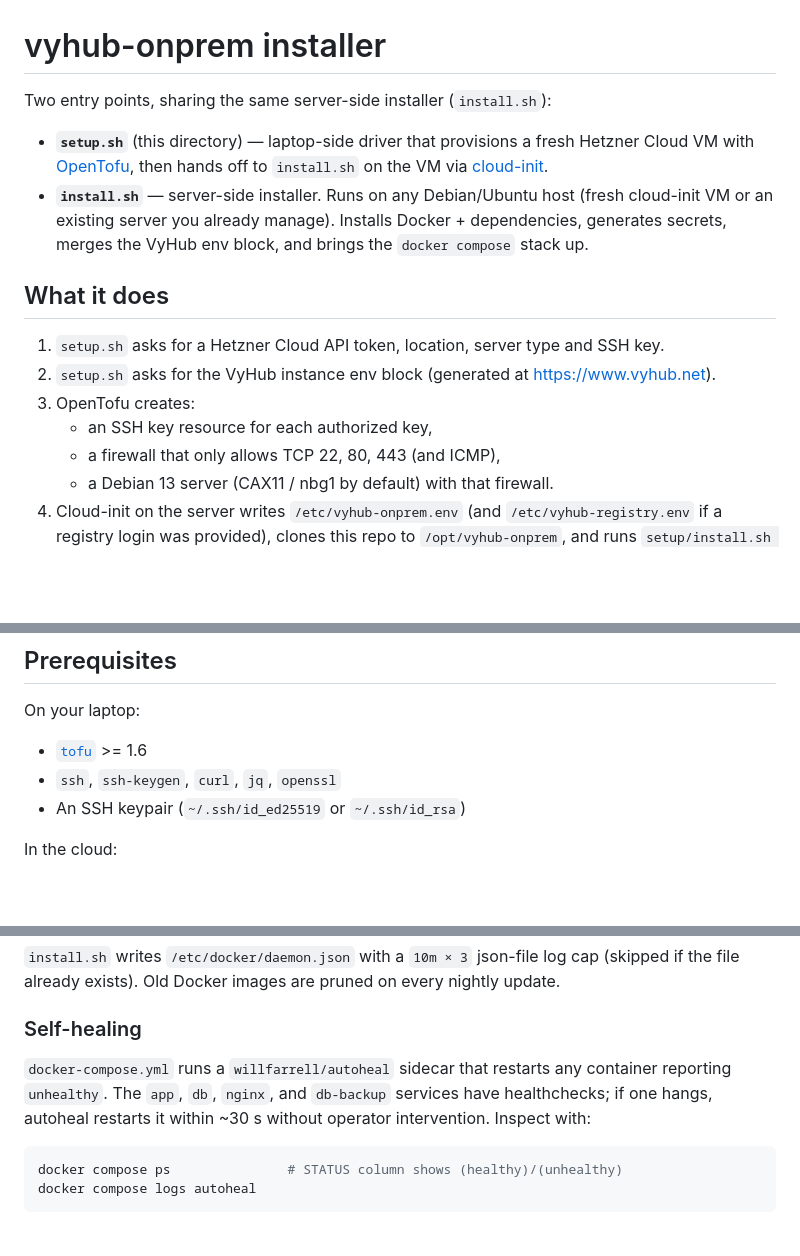
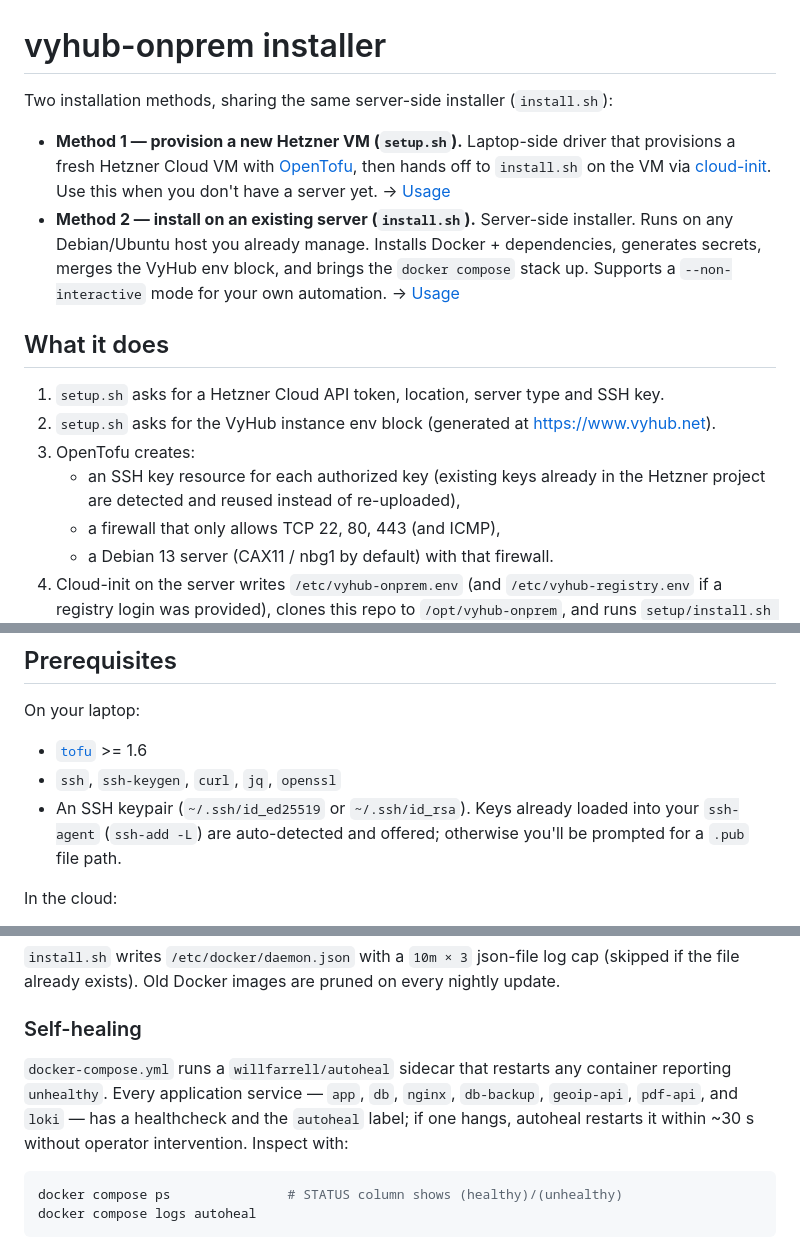
Before and after one commit to matbyte-com/vyhub-onprem, a Markdown page: setup/README.md, 3 parts joined by grey strips. Drawn GitHub-style; blank space fills up the shorter version.

````diff
--- a/setup/README.md
+++ b/setup/README.md
@@ -1,14 +1,18 @@
 # vyhub-onprem installer
 
-Two entry points, sharing the same server-side installer (`install.sh`):
+Two installation methods, sharing the same server-side installer
+(`install.sh`):
 
-- **`setup.sh`** (this directory) — laptop-side driver that provisions a
-  fresh Hetzner Cloud VM with [OpenTofu], then hands off to `install.sh`
-  on the VM via [cloud-init].
-- **`install.sh`** — server-side installer. Runs on any Debian/Ubuntu
-  host (fresh cloud-init VM or an existing server you already manage).
-  Installs Docker + dependencies, generates secrets, merges the VyHub env
-  block, and brings the `docker compose` stack up.
+- **Method 1 — provision a new Hetzner VM (`setup.sh`).** Laptop-side
+  driver that provisions a fresh Hetzner Cloud VM with [OpenTofu], then
+  hands off to `install.sh` on the VM via [cloud-init]. Use this when you
+  don't have a server yet. → [Usage](#usage--provision-a-new-hetzner-vm)
+- **Method 2 — install on an existing server (`install.sh`).**
+  Server-side installer. Runs on any Debian/Ubuntu host you already
+  manage. Installs Docker + dependencies, generates secrets, merges the
+  VyHub env block, and brings the `docker compose` stack up. Supports a
+  `--non-interactive` mode for your own automation.
+  → [Usage](#usage--install-on-an-existing-debian-server)
 
 [OpenTofu]: https://opentofu.org
 [Hetzner Cloud]: https://www.hetzner.com/cloud
@@ -21,7 +25,8 @@ Two entry points, sharing the same server-side installer (`install.sh`):
 2. `setup.sh` asks for the VyHub instance env block (generated at
    <https://www.vyhub.net>).
 3. OpenTofu creates:
-   - an SSH key resource for each authorized key,
+   - an SSH key resource for each authorized key (existing keys already in
+     the Hetzner project are detected and reused instead of re-uploaded),
    - a firewall that only allows TCP 22, 80, 443 (and ICMP),
    - a Debian 13 server (CAX11 / nbg1 by default) with that firewall.
 4. Cloud-init on the server writes `/etc/vyhub-onprem.env` (and
@@ -49,7 +54,9 @@ On your laptop:
 
 - [`tofu`](https://opentofu.org/docs/intro/install/) >= 1.6
 - `ssh`, `ssh-keygen`, `curl`, `jq`, `openssl`
-- An SSH keypair (`~/.ssh/id_ed25519` or `~/.ssh/id_rsa`)
+- An SSH keypair (`~/.ssh/id_ed25519` or `~/.ssh/id_rsa`). Keys already
+  loaded into your `ssh-agent` (`ssh-add -L`) are auto-detected and
+  offered; otherwise you'll be prompted for a `.pub` file path.
 
 In the cloud:
 
@@ -193,9 +202,10 @@ pruned on every nightly update.
 ### Self-healing
 
 `docker-compose.yml` runs a `willfarrell/autoheal` sidecar that restarts
-any container reporting `unhealthy`. The `app`, `db`, `nginx`, and
-`db-backup` services have healthchecks; if one hangs, autoheal restarts
-it within ~30 s without operator intervention. Inspect with:
+any container reporting `unhealthy`. Every application service — `app`,
+`db`, `nginx`, `db-backup`, `geoip-api`, `pdf-api`, and `loki` — has a
+healthcheck and the `autoheal` label; if one hangs, autoheal restarts it
+within ~30 s without operator intervention. Inspect with:
 
 ```bash
 docker compose ps               # STATUS column shows (healthy)/(unhealthy)
````
Also changed, not shown: other parts of setup/README.md (+4 -8 lines), README.md (+14 -8 lines).
